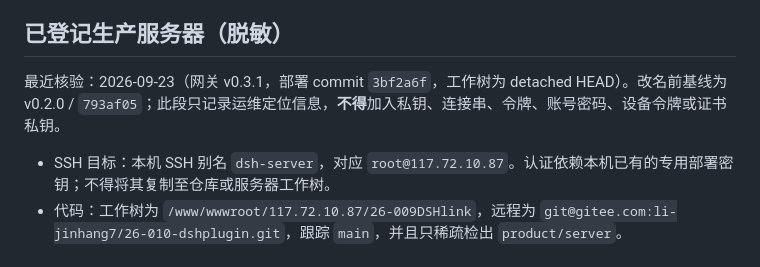
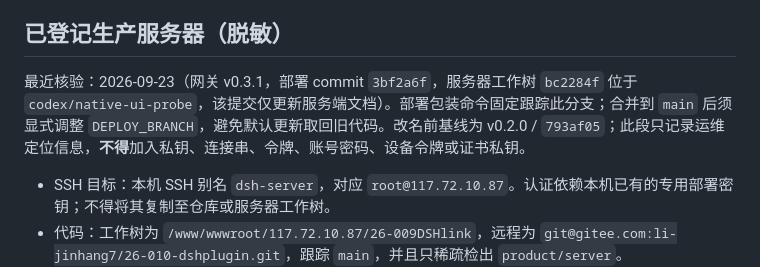
Before and after one commit to li-jinhang/Batona, a Markdown page: product/server/AGENTS.md, the part around the change. Rendered like a GitHub page.

```diff
--- a/product/server/AGENTS.md
+++ b/product/server/AGENTS.md
@@ -18,7 +18,7 @@
 
 ## 已登记生产服务器（脱敏）
 
-最近核验：2026-09-23（网关 v0.3.1，部署 commit `3bf2a6f`，工作树为 detached HEAD）。改名前基线为 v0.2.0 / `793af05`；此段只记录运维定位信息，**不得**加入私钥、连接串、令牌、账号密码、设备令牌或证书私钥。
+最近核验：2026-09-23（网关 v0.3.1，部署 commit `3bf2a6f`，服务器工作树 `bc2284f` 位于 `codex/native-ui-probe`，该提交仅更新服务端文档）。部署包装命令固定跟踪此分支；合并到 `main` 后须显式调整 `DEPLOY_BRANCH`，避免默认更新取回旧代码。改名前基线为 v0.2.0 / `793af05`；此段只记录运维定位信息，**不得**加入私钥、连接串、令牌、账号密码、设备令牌或证书私钥。
 
 - SSH 目标：本机 SSH 别名 `dsh-server`，对应 `root@117.72.10.87`。认证依赖本机已有的专用部署密钥；不得将其复制至仓库或服务器工作树。
 - 代码：工作树为 `/www/wwwroot/117.72.10.87/26-009DSHlink`，远程为 `git@gitee.com:li-jinhang7/26-010-dshplugin.git`，跟踪 `main`，并且只稀疏检出 `product/server`。
```
Also changed, not shown: product/server/hosted-access-operations.md (+1 -0 lines).
